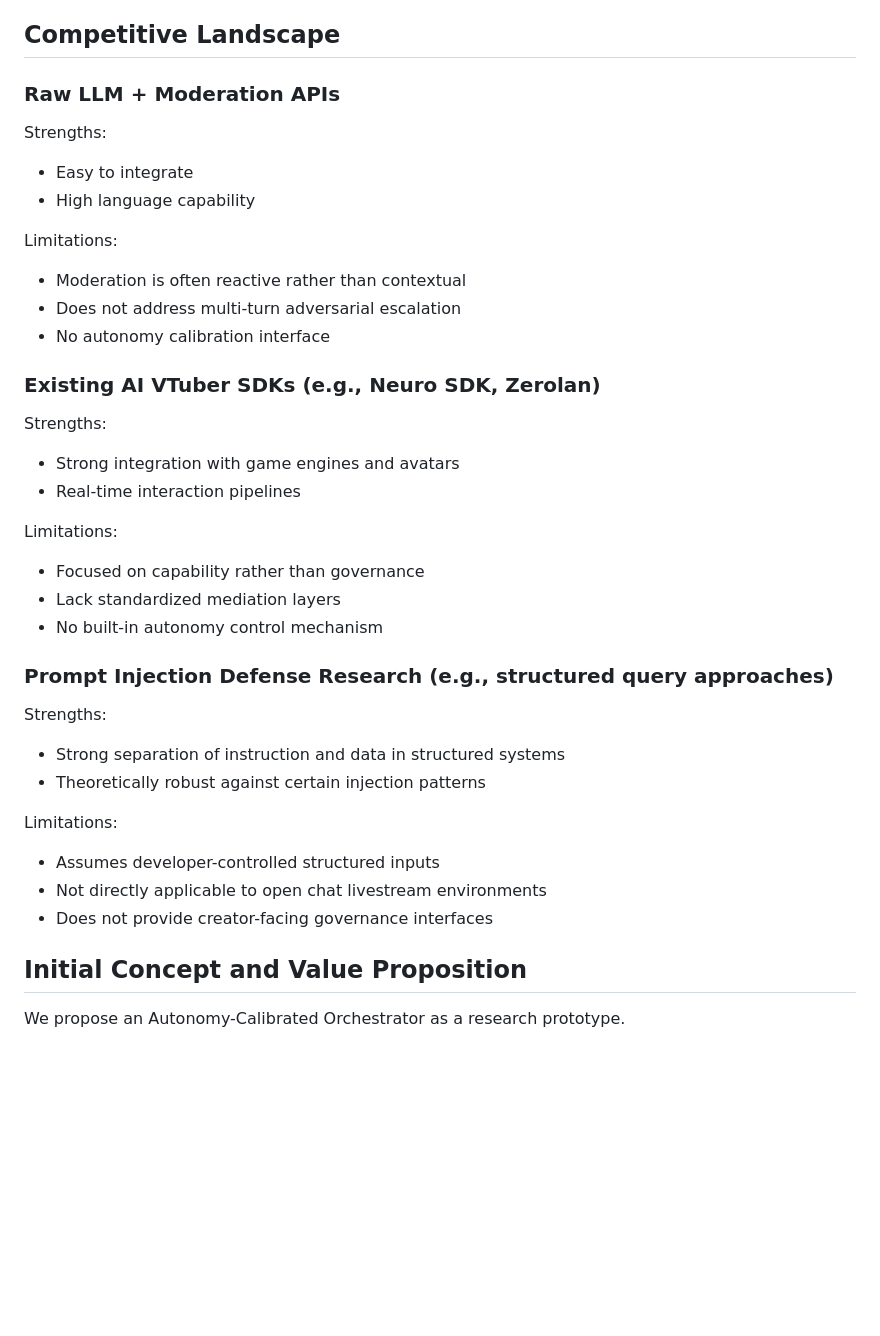
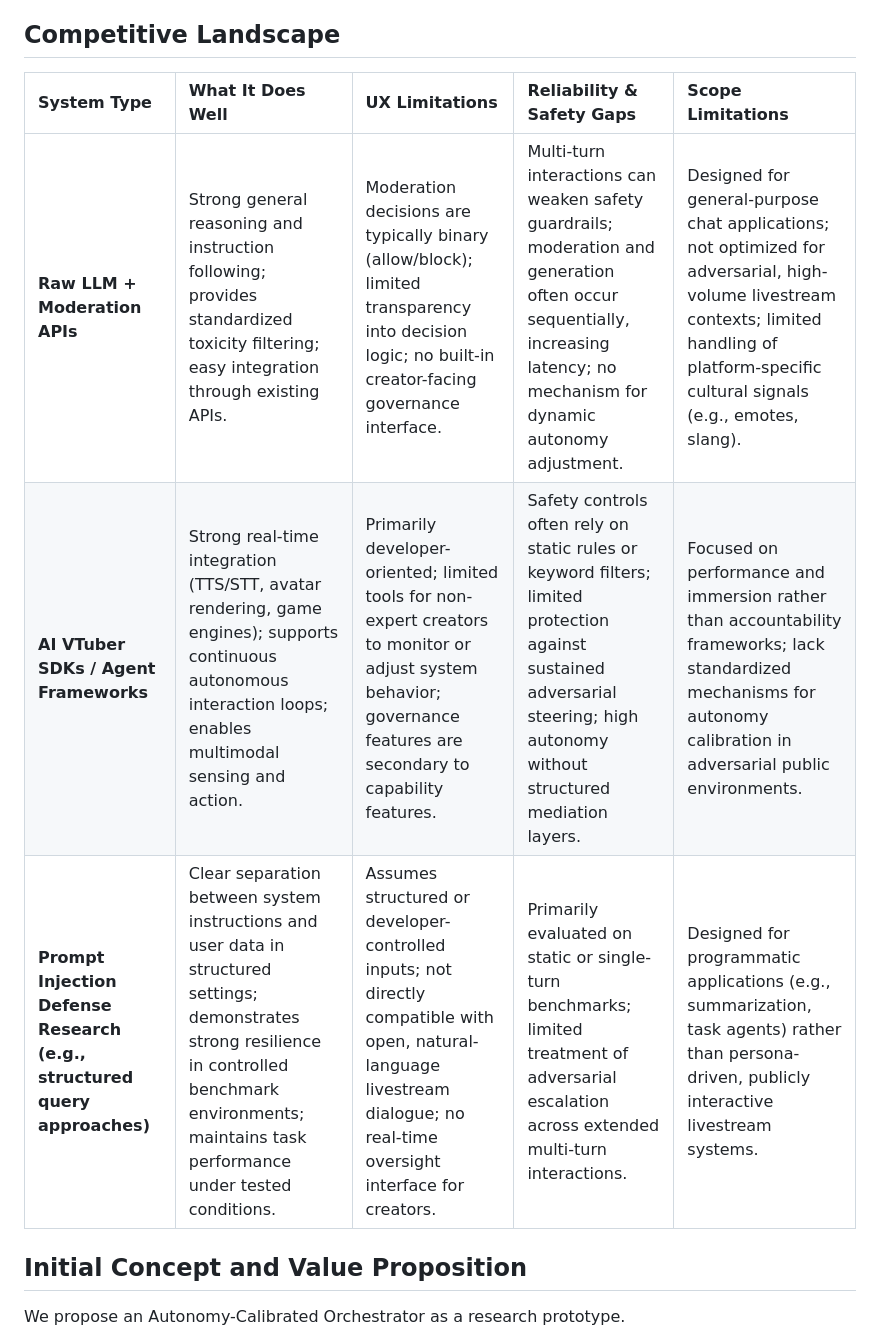
Before and after one commit to IS492-SP26/team-project-ai-streamer, a Markdown page: README.md, the part around the change. GitHub-like rendering; blank space fills up the shorter version.

```diff
--- a/README.md
+++ b/README.md
@@ -76,38 +76,11 @@ Provide visibility into risk scores and system decisions, and allow human operat
 
 ## Competitive Landscape
 
-### Raw LLM + Moderation APIs
-
-Strengths:
-- Easy to integrate
-- High language capability
-
-Limitations:
-- Moderation is often reactive rather than contextual
-- Does not address multi-turn adversarial escalation
-- No autonomy calibration interface
-
-### Existing AI VTuber SDKs (e.g., Neuro SDK, Zerolan)
-
-Strengths:
-- Strong integration with game engines and avatars
-- Real-time interaction pipelines
-
-Limitations:
-- Focused on capability rather than governance
-- Lack standardized mediation layers
-- No built-in autonomy control mechanism
-
-### Prompt Injection Defense Research (e.g., structured query approaches)
-
-Strengths:
-- Strong separation of instruction and data in structured systems
-- Theoretically robust against certain injection patterns
-
-Limitations:
-- Assumes developer-controlled structured inputs
-- Not directly applicable to open chat livestream environments
-- Does not provide creator-facing governance interfaces
+| System Type | What It Does Well | UX Limitations | Reliability & Safety Gaps | Scope Limitations |
+| :--- | :--- | :--- | :--- | :--- |
+| **Raw LLM + Moderation APIs** | Strong general reasoning and instruction following; provides standardized toxicity filtering; easy integration through existing APIs. | Moderation decisions are typically binary (allow/block); limited transparency into decision logic; no built-in creator-facing governance interface. | Multi-turn interactions can weaken safety guardrails; moderation and generation often occur sequentially, increasing latency; no mechanism for dynamic autonomy adjustment. | Designed for general-purpose chat applications; not optimized for adversarial, high-volume livestream contexts; limited handling of platform-specific cultural signals (e.g., emotes, slang). |
+| **AI VTuber SDKs / Agent Frameworks** | Strong real-time integration (TTS/STT, avatar rendering, game engines); supports continuous autonomous interaction loops; enables multimodal sensing and action. | Primarily developer-oriented; limited tools for non-expert creators to monitor or adjust system behavior; governance features are secondary to capability features. | Safety controls often rely on static rules or keyword filters; limited protection against sustained adversarial steering; high autonomy without structured mediation layers. | Focused on performance and immersion rather than accountability frameworks; lack standardized mechanisms for autonomy calibration in adversarial public environments. |
+| **Prompt Injection Defense Research (e.g., structured query approaches)** | Clear separation between system instructions and user data in structured settings; demonstrates strong resilience in controlled benchmark environments; maintains task performance under tested conditions. | Assumes structured or developer-controlled inputs; not directly compatible with open, natural-language livestream dialogue; no real-time oversight interface for creators. | Primarily evaluated on static or single-turn benchmarks; limited treatment of adversarial escalation across extended multi-turn interactions. | Designed for programmatic applications (e.g., summarization, task agents) rather than persona-driven, publicly interactive livestream systems. |
 
 
 ## Initial Concept and Value Proposition
```
